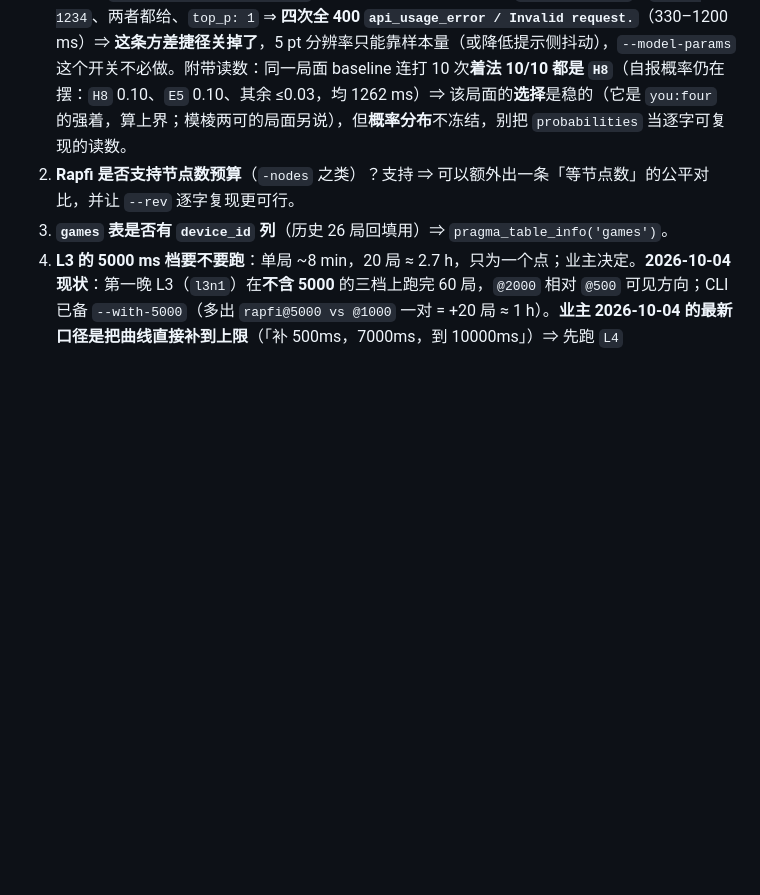
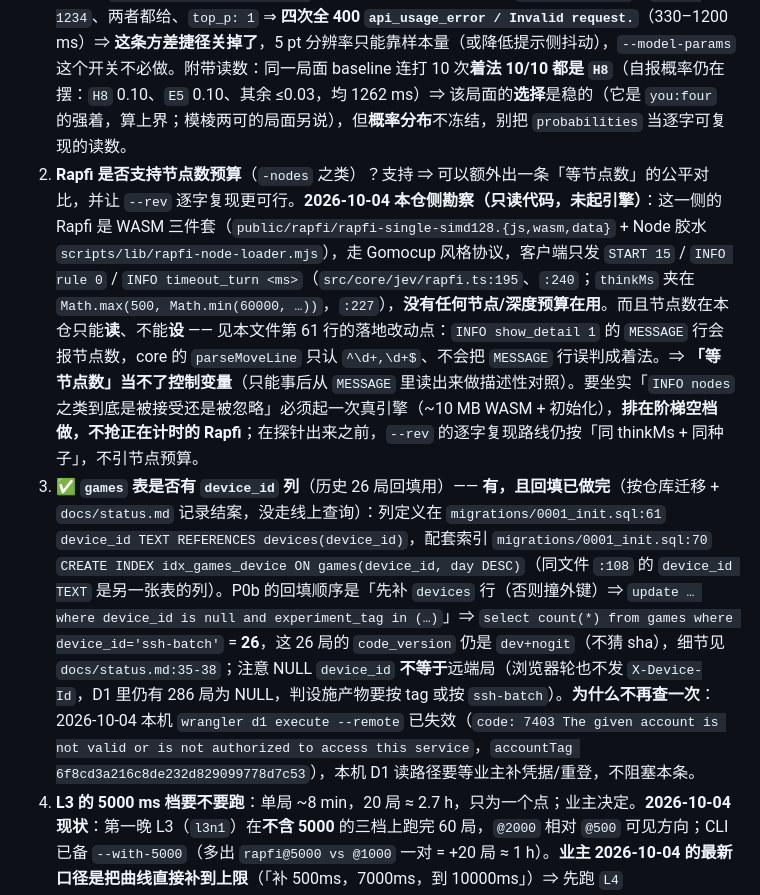
Before and after one commit to tripodxu/board-games, a Markdown page: docs/plans/2026-10-03-tactics-fidelity-and-elo-ladder.md, the part around the change. Drawn GitHub-style; blank space fills up the shorter version.

```diff
--- a/docs/plans/2026-10-03-tactics-fidelity-and-elo-ladder.md
+++ b/docs/plans/2026-10-03-tactics-fidelity-and-elo-ladder.md
@@ -284,8 +284,8 @@
 ## 9. 开放问题（需要探针，先问再写代码）
 
 1. **proxy 是否接受采样参数**（temperature / top_p / seed）？若能冻结，跨轮方差会显著下降 ⇒ 加了 `--model-params` 后 L1 的 5 pt 目标可能用 100 局就能达到。探针：`scripts/probe-model-params.mjs`（只读，POST 两组参数比输出分布）。**2026-10-04 已答「不接受」（本机直连官方端点实测，产物 `.work/probe-model-params.json`）**：夹具请求体（`test/fixtures/jev/commandcode-systemone-2026-10-03.json` 的 `request`，投影成客户端真正发的 `{state, questions, model}` 三个字段）原样 ⇒ 200；加 `temperature: 0`、`seed: 1234`、两者都给、`top_p: 1` ⇒ **四次全 400 `api_usage_error / Invalid request.`**（330–1200 ms）⇒ **这条方差捷径关掉了**，5 pt 分辨率只能靠样本量（或降低提示侧抖动），`--model-params` 这个开关不必做。附带读数：同一局面 baseline 连打 10 次**着法 10/10 都是 `H8`**（自报概率仍在摆：`H8` 0.10、`E5` 0.10、其余 ≤0.03，均 1262 ms）⇒ 该局面的**选择**是稳的（它是 `you:four` 的强着，算上界；模棱两可的局面另说），但**概率分布**不冻结，别把 `probabilities` 当逐字可复现的读数。
-2. **Rapfi 是否支持节点数预算**（`-nodes` 之类）？支持 ⇒ 可以额外出一条「等节点数」的公平对比，并让 `--rev` 逐字复现更可行。
-3. **`games` 表是否有 `device_id` 列**（历史 26 局回填用）⇒ `pragma_table_info('games')`。
+2. **Rapfi 是否支持节点数预算**（`-nodes` 之类）？支持 ⇒ 可以额外出一条「等节点数」的公平对比，并让 `--rev` 逐字复现更可行。**2026-10-04 本仓侧勘察（只读代码，未起引擎）**：这一侧的 Rapfi 是 WASM 三件套（`public/rapfi/rapfi-single-simd128.{js,wasm,data}` + Node 胶水 `scripts/lib/rapfi-node-loader.mjs`），走 Gomocup 风格协议，客户端只发 `START 15` / `INFO rule 0` / `INFO timeout_turn <ms>`（`src/core/jev/rapfi.ts:195`、`:240`；`thinkMs` 夹在 `Math.max(500, Math.min(60000, …))`，`:227`），**没有任何节点/深度预算在用**。而且节点数在本仓只能**读**、不能**设** —— 见本文件第 61 行的落地改动点：`INFO show_detail 1` 的 `MESSAGE` 行会报节点数，core 的 `parseMoveLine` 只认 `^\d+,\d+$`、不会把 `MESSAGE` 行误判成着法。⇒ **「等节点数」当不了控制变量**（只能事后从 `MESSAGE` 里读出来做描述性对照）。要坐实「`INFO nodes` 之类到底是被接受还是被忽略」必须起一次真引擎（~10 MB WASM + 初始化），**排在阶梯空档做，不抢正在计时的 Rapfi**；在探针出来之前，`--rev` 的逐字复现路线仍按「同 thinkMs + 同种子」，不引节点预算。
+3. ✅ **`games` 表是否有 `device_id` 列**（历史 26 局回填用）—— **有，且回填已做完**（按仓库迁移 + `docs/status.md` 记录结案，没走线上查询）：列定义在 `migrations/0001_init.sql:61` `device_id TEXT REFERENCES devices(device_id)`，配套索引 `migrations/0001_init.sql:70` `CREATE INDEX idx_games_device ON games(device_id, day DESC)`（同文件 `:108` 的 `device_id TEXT` 是另一张表的列）。P0b 的回填顺序是「先补 `devices` 行（否则撞外键）⇒ `update … where device_id is null and experiment_tag in (…)`」⇒ `select count(*) from games where device_id='ssh-batch'` = **26**，这 26 局的 `code_version` 仍是 `dev+nogit`（不猜 sha），细节见 `docs/status.md:35-38`；注意 NULL `device_id` **不等于**远端局（浏览器轮也不发 `X-Device-Id`，D1 里仍有 286 局为 NULL，判设施产物要按 tag 或按 `ssh-batch`）。**为什么不再查一次**：2026-10-04 本机 `wrangler d1 execute --remote` 已失效（`code: 7403 The given account is not valid or is not authorized to access this service`，`accountTag 6f8cd3a216c8de232d829099778d7c53`），本机 D1 读路径要等业主补凭据/重登，不阻塞本条。
 4. **L3 的 5000 ms 档要不要跑**：单局 ~8 min，20 局 ≈ 2.7 h，只为一个点；业主决定。**2026-10-04 现状**：第一晚 L3（`l3n1`）在**不含 5000** 的三档上跑完 60 局，`@2000` 相对 `@500` 可见方向；CLI 已备 `--with-5000`（多出 `rapfi@5000 vs @1000` 一对 = +20 局 ≈ 1 h）。**业主 2026-10-04 的最新口径是把曲线直接补到上限**（「补 500ms，7000ms，到 10000ms」）⇒ 先跑 `L4`（`@7000`/`@10000`），`@5000` 这一档被跨过、不单独跑（`@7000` 已覆盖它到 UI 上限之间的区间）。
 5. **`--rev` 逃生门值不值得做**（P7）：只有在「确实要拿老版本逐字数据下结论」时才值得；否则考古 + `approximate` 标注够用。**2026-10-04 补充**：L2 的 300 局没有暴露任何「必须逐字复现老版本」的需求（回归核对层一致 640/640）⇒ 这条的优先级没有上升，仍待业主定。
 6. **桶是哪一个**（Cloudflare R2 / S3 / B2 / 自建 MinIO）与 endpoint、region、path-style vs virtual-host？决定 `BUCKET_ENDPOINT` 的默认写法与 `s3-put.mjs` 的默认寻址样式（两种样式都会实现，只需定默认）。
```
Also changed, not shown: CHANGELOG.md (+10 -0 lines), docs/status.md (+7 -1 lines).
